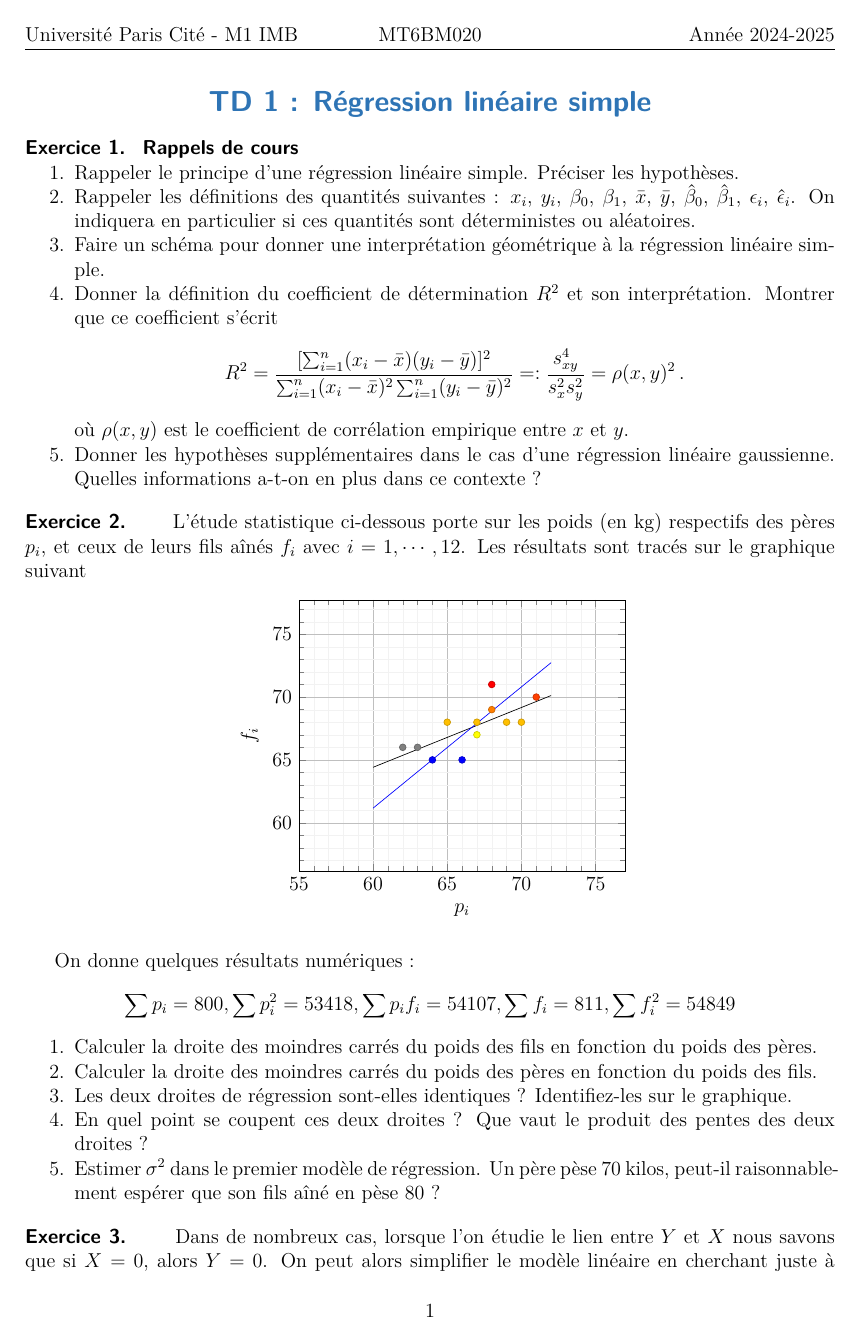
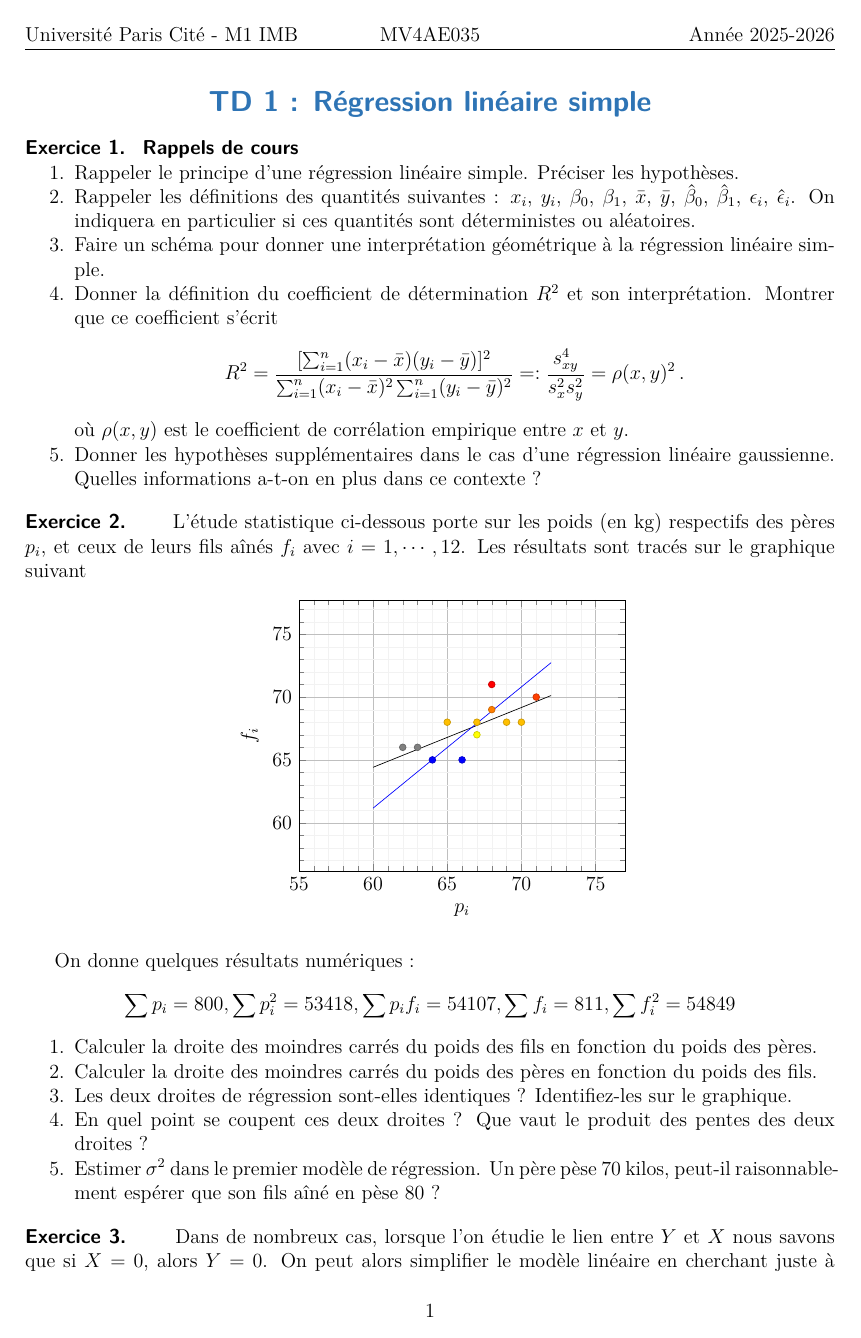
Before and after one commit to pbastide/MV4AE035, a LaTeX document (TD/TD_1.tex, which reads headers/td_upc.cls): page 1 of 3. Compiled offline with pdfLaTeX.

Commit message:
Rename and update

```diff
--- a/TD/TD_1.tex
+++ b/TD/TD_1.tex
@@ -6,7 +6,7 @@
 %\def\version{cor}
 
 \usepackage{hyperref}
-\ue{MT6BM020}
+\ue{MV4AE035}
 
 \providecommand{\T}{\mathbb{T}}
 \providecommand{\1}{\mathds{1}}
--- a/headers/td_upc.cls
+++ b/headers/td_upc.cls
@@ -20,7 +20,7 @@
 \RequirePackage{fancyhdr}
 \lhead{Universit\'{e} Paris Cit\'{e} - M1 IMB}
 \providecommand{\ue}[1]{\chead{#1}}
-\rhead{Ann\'e{}e 2024-2025}
+\rhead{Ann\'e{}e 2025-2026}
 \pagestyle{fancy}
 \setlength{\headheight}{15pt}
 
```
Also changed, not shown: TD/TD_2.tex (+1 -1 lines), TD/TD_3.tex (+1 -1 lines), README.md, TD/TD_1.pdf, 6 other files.
